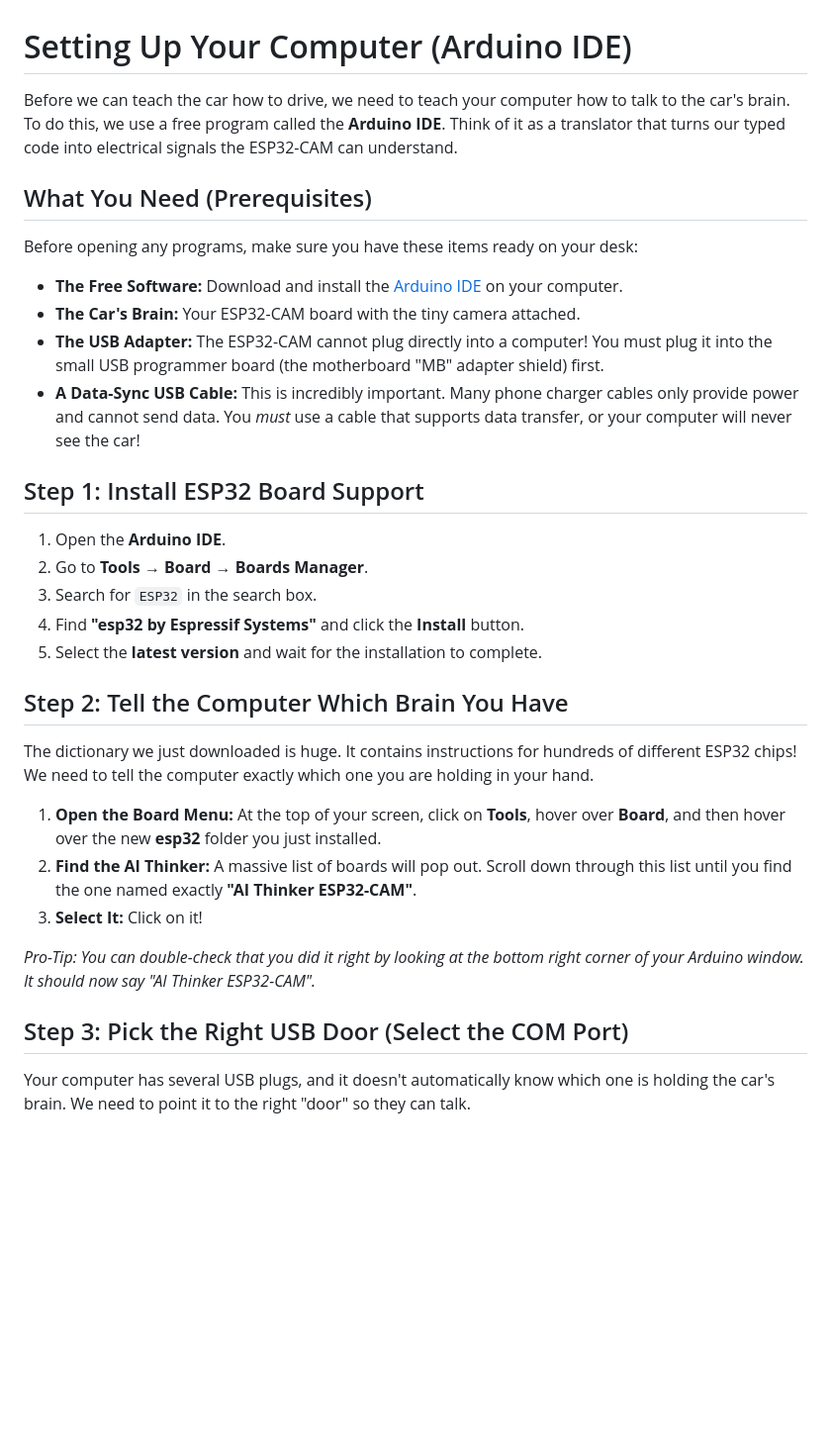
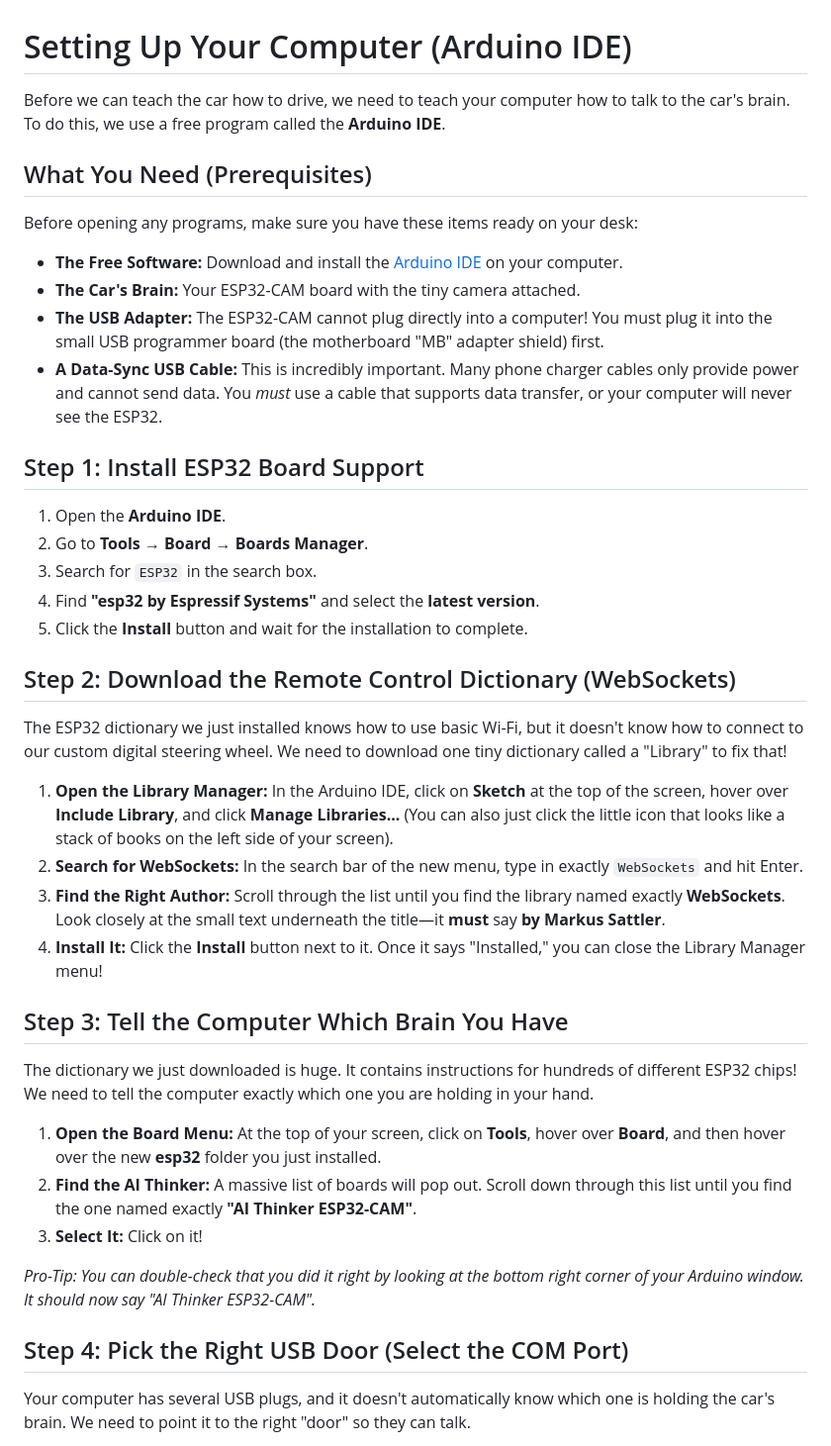
Before and after one commit to vrsp05/STEM-Camp-RC-Car, a Markdown page: docs/environment/environment_setup.md, the part around one of its changes. Shown at 99% size. Drawn GitHub-style; blank space fills up the shorter version.

Commit message:
updated documentation of environment setup

```diff
--- a/docs/environment/environment_setup.md
+++ b/docs/environment/environment_setup.md
@@ -1,6 +1,6 @@
 # Setting Up Your Computer (Arduino IDE)
 
-Before we can teach the car how to drive, we need to teach your computer how to talk to the car's brain. To do this, we use a free program called the **Arduino IDE**. Think of it as a translator that turns our typed code into electrical signals the ESP32-CAM can understand.
+Before we can teach the car how to drive, we need to teach your computer how to talk to the car's brain. To do this, we use a free program called the **Arduino IDE**.
 
 ## What You Need (Prerequisites)
 
@@ -9,17 +9,26 @@ Before opening any programs, make sure you have these items ready on your desk:
 * **The Free Software:** Download and install the [Arduino IDE](https://www.arduino.cc/en/software) on your computer.
 * **The Car's Brain:** Your ESP32-CAM board with the tiny camera attached.
 * **The USB Adapter:** The ESP32-CAM cannot plug directly into a computer! You must plug it into the small USB programmer board (the motherboard "MB" adapter shield) first.
-* **A Data-Sync USB Cable:** This is incredibly important. Many phone charger cables only provide power and cannot send data. You *must* use a cable that supports data transfer, or your computer will never see the car!
+* **A Data-Sync USB Cable:** This is incredibly important. Many phone charger cables only provide power and cannot send data. You *must* use a cable that supports data transfer, or your computer will never see the ESP32.
 
 ## Step 1: Install ESP32 Board Support
 
 1. Open the **Arduino IDE**.
 2. Go to **Tools → Board → Boards Manager**.
 3. Search for `ESP32` in the search box.
-4. Find **"esp32 by Espressif Systems"** and click the **Install** button.
-5. Select the **latest version** and wait for the installation to complete.
+4. Find **"esp32 by Espressif Systems"** and select the **latest version**.
+5. Click the **Install** button and wait for the installation to complete.
 
-## Step 2: Tell the Computer Which Brain You Have
+## Step 2: Download the Remote Control Dictionary (WebSockets)
+
+The ESP32 dictionary we just installed knows how to use basic Wi-Fi, but it doesn't know how to connect to our custom digital steering wheel. We need to download one tiny dictionary called a "Library" to fix that!
+
+1. **Open the Library Manager:** In the Arduino IDE, click on **Sketch** at the top of the screen, hover over **Include Library**, and click **Manage Libraries...** (You can also just click the little icon that looks like a stack of books on the left side of your screen).
+2. **Search for WebSockets:** In the search bar of the new menu, type in exactly `WebSockets` and hit Enter.
+3. **Find the Right Author:** Scroll through the list until you find the library named exactly **WebSockets**. Look closely at the small text underneath the title—it **must** say **by Markus Sattler**.
+4. **Install It:** Click the **Install** button next to it. Once it says "Installed," you can close the Library Manager menu!
+
+## Step 3: Tell the Computer Which Brain You Have
 
 The dictionary we just downloaded is huge. It contains instructions for hundreds of different ESP32 chips! We need to tell the computer exactly which one you are holding in your hand.
 
@@ -29,7 +38,7 @@ The dictionary we just downloaded is huge. It contains instructions for hundreds
 
 *Pro-Tip: You can double-check that you did it right by looking at the bottom right corner of your Arduino window. It should now say "AI Thinker ESP32-CAM".*
 
-## Step 3: Pick the Right USB Door (Select the COM Port)
+## Step 4: Pick the Right USB Door (Select the COM Port)
 
 Your computer has several USB plugs, and it doesn't automatically know which one is holding the car's brain. We need to point it to the right "door" so they can talk.
 
```
Also changed, not shown: other parts of docs/environment/environment_setup.md (+7 -1 lines).
